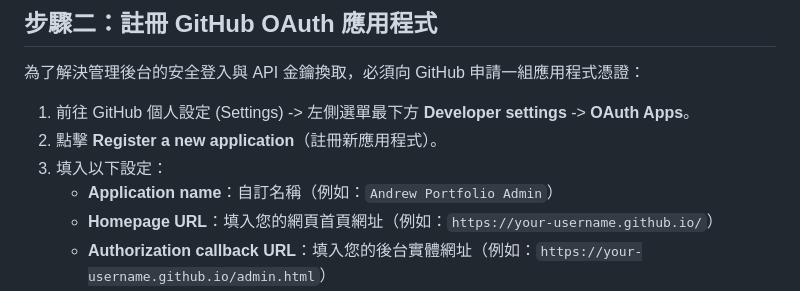
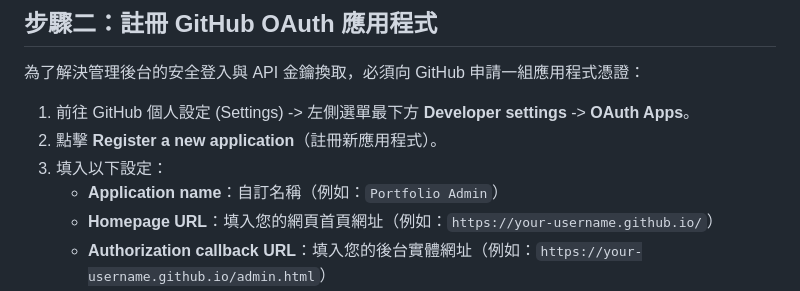
Before and after one commit to potatosserver/potatosserver.github.io, a Markdown page: docs/setup.md, the part around the change. Rendered like a GitHub page.

```diff
--- a/docs/setup.md
+++ b/docs/setup.md
@@ -16,7 +16,7 @@
 1. 前往 GitHub 個人設定 (Settings) -> 左側選單最下方 **Developer settings** -> **OAuth Apps**。
 2. 點擊 **Register a new application**（註冊新應用程式）。
 3. 填入以下設定：
-   * **Application name**：自訂名稱（例如：`Andrew Portfolio Admin`）
+   * **Application name**：自訂名稱（例如：`Portfolio Admin`）
    * **Homepage URL**：填入您的網頁首頁網址（例如：`https://your-username.github.io/`）
    * **Authorization callback URL**：填入您的後台實體網址（例如：`https://your-username.github.io/admin.html`）
 4. 點擊 **Register application**。
```
